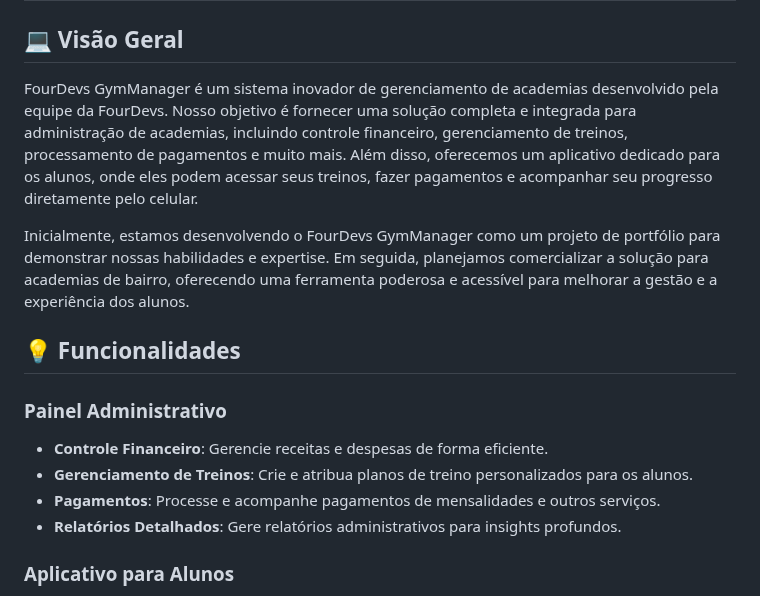
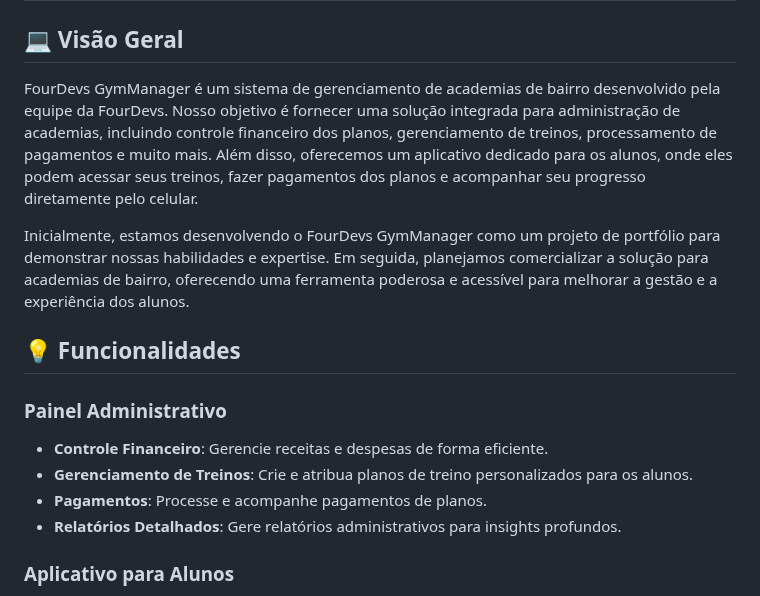
Before and after one commit to GutembergLima05/FourDevsGym, a Markdown page: README.md, the part around the change. GitHub-like rendering.

Commit message:
docs: adjustments to words

```diff
--- a/README.md
+++ b/README.md
@@ -2,7 +2,7 @@
 # FourDevs GymManager
 
 ## 💻 Visão Geral
-FourDevs GymManager é um sistema inovador de gerenciamento de academias desenvolvido pela equipe da FourDevs. Nosso objetivo é fornecer uma solução completa e integrada para administração de academias, incluindo controle financeiro, gerenciamento de treinos, processamento de pagamentos e muito mais. Além disso, oferecemos um aplicativo dedicado para os alunos, onde eles podem acessar seus treinos, fazer pagamentos e acompanhar seu progresso diretamente pelo celular.
+FourDevs GymManager é um sistema de gerenciamento de academias de bairro desenvolvido pela equipe da FourDevs. Nosso objetivo é fornecer uma solução integrada para administração de academias, incluindo controle financeiro dos planos, gerenciamento de treinos, processamento de pagamentos e muito mais. Além disso, oferecemos um aplicativo dedicado para os alunos, onde eles podem acessar seus treinos, fazer pagamentos dos planos e acompanhar seu progresso diretamente pelo celular.
 
 Inicialmente, estamos desenvolvendo o FourDevs GymManager como um projeto de portfólio para demonstrar nossas habilidades e expertise. Em seguida, planejamos comercializar a solução para academias de bairro, oferecendo uma ferramenta poderosa e acessível para melhorar a gestão e a experiência dos alunos.
 
@@ -11,7 +11,7 @@ Inicialmente, estamos desenvolvendo o FourDevs GymManager como um projeto de por
 ### Painel Administrativo
 - **Controle Financeiro**: Gerencie receitas e despesas de forma eficiente.
 - **Gerenciamento de Treinos**: Crie e atribua planos de treino personalizados para os alunos.
-- **Pagamentos**: Processe e acompanhe pagamentos de mensalidades e outros serviços.
+- **Pagamentos**: Processe e acompanhe pagamentos de planos.
 - **Relatórios Detalhados**: Gere relatórios administrativos para insights profundos.
 
 ### Aplicativo para Alunos
```
